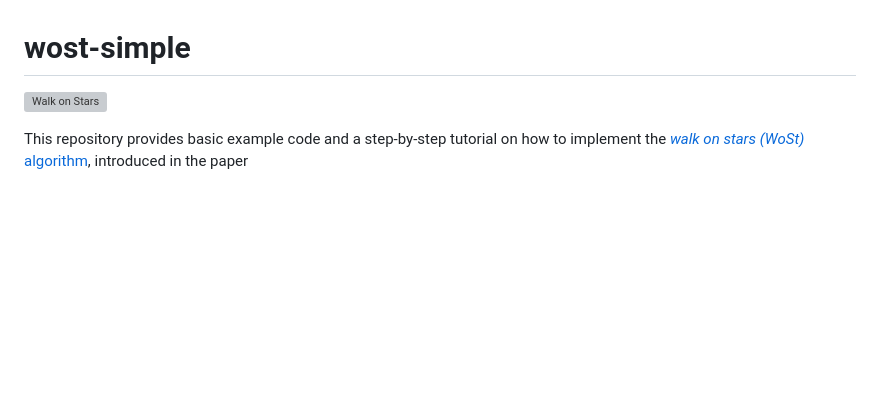
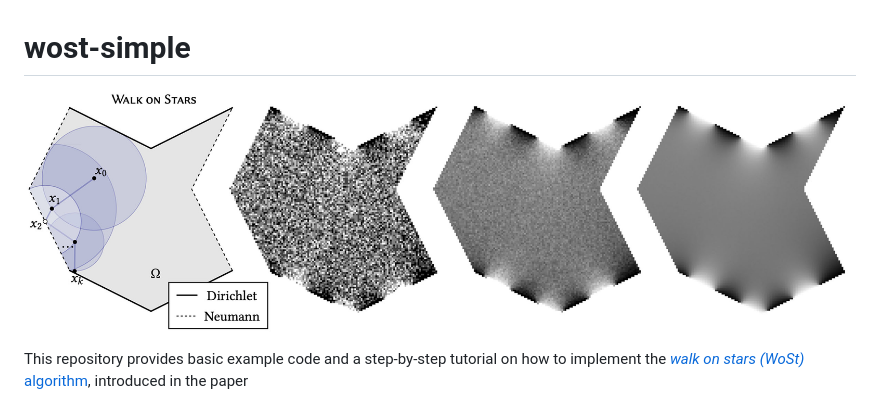
Before and after one commit to GeometryCollective/wost-simple, a Markdown page: README.md, the part around the change. Rendered like a GitHub page; blank space fills up the shorter version; grey boxes are pictures that could not be loaded.

Commit message:
Fix filename

```diff
--- a/README.md
+++ b/README.md
@@ -1,6 +1,6 @@
 # wost-simple
 
-![Walk on Stars](Wost-simple.jpg)
+![Walk on Stars](WoSt-simple.jpg)
 
 This repository provides basic example code and a step-by-step tutorial on how to implement the [_walk on stars (WoSt)_ algorithm](https://www.cs.cmu.edu/~kmcrane/Projects/WalkOnStars/index.html), introduced in the paper
 
```
